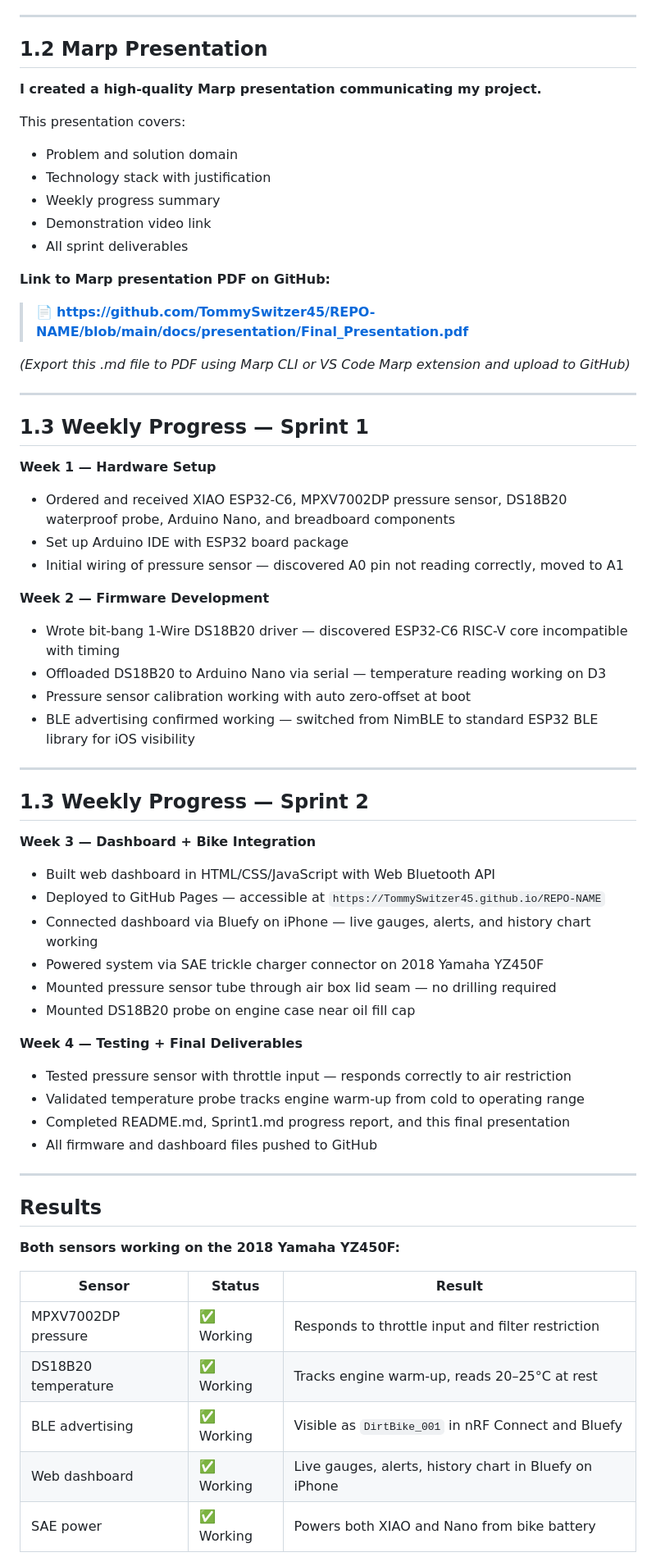
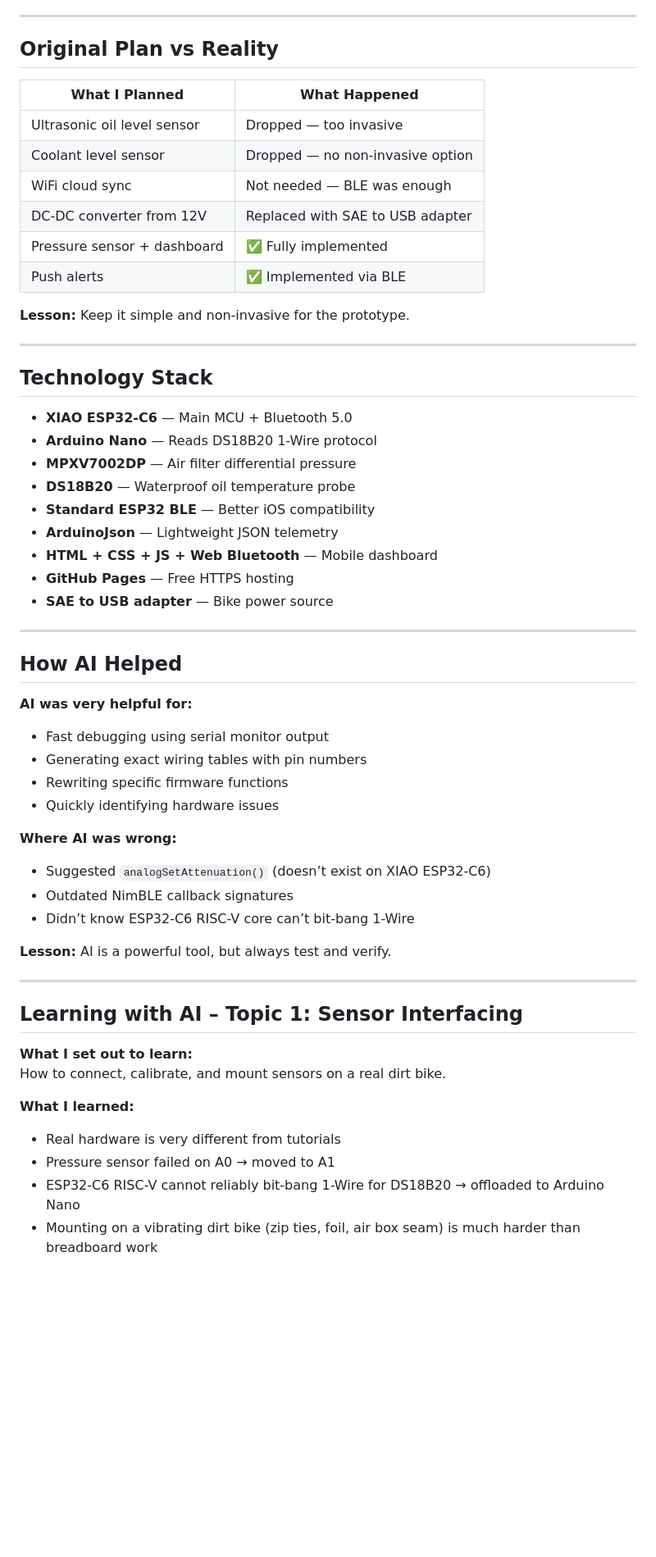
Before and after one commit to TommySwitzer45/CSC494-Dirt_Bike_Maintenance_Sensor_System, a Markdown page: docs/presentation/Final_Presentation.md, the part around one of its changes. Shown at 82% size. Drawn GitHub-style; blank space fills up the shorter version.

Commit message:
Final presentation

```diff
--- a/docs/presentation/Final_Presentation.md
+++ b/docs/presentation/Final_Presentation.md
@@ -146,67 +116,60 @@ The video demonstrates:
 
 ---
 
-## 1.2 Marp Presentation
+## Original Plan vs Reality
 
-**I created a high-quality Marp presentation communicating my project.**
+| What I Planned                  | What Happened                          |
+|---------------------------------|----------------------------------------|
+| Ultrasonic oil level sensor     | Dropped — too invasive                 |
+| Coolant level sensor            | Dropped — no non-invasive option       |
+| WiFi cloud sync                 | Not needed — BLE was enough            |
+| DC-DC converter from 12V        | Replaced with SAE to USB adapter       |
+| Pressure sensor + dashboard     | ✅ Fully implemented                    |
+| Push alerts                     | ✅ Implemented via BLE                  |
 
-This presentation covers:
-- Problem and solution domain
-- Technology stack with justification
-- Weekly progress summary
-- Demonstration video link
-- All sprint deliverables
-
-**Link to Marp presentation PDF on GitHub:**
-
-> 📄 **https://github.com/TommySwitzer45/REPO-NAME/blob/main/docs/presentation/Final_Presentation.pdf**
-
-*(Export this .md file to PDF using Marp CLI or VS Code Marp extension and upload to GitHub)*
+**Lesson:** Keep it simple and non-invasive for the prototype.
 
 ---
 
-## 1.3 Weekly Progress — Sprint 1
+## Technology Stack
 
-**Week 1 — Hardware Setup**
-- Ordered and received XIAO ESP32-C6, MPXV7002DP pressure sensor, DS18B20 waterproof probe, Arduino Nano, and breadboard components
-- Set up Arduino IDE with ESP32 board package
-- Initial wiring of pressure sensor — discovered A0 pin not reading correctly, moved to A1
-
-**Week 2 — Firmware Development**
-- Wrote bit-bang 1-Wire DS18B20 driver — discovered ESP32-C6 RISC-V core incompatible with timing
-- Offloaded DS18B20 to Arduino Nano via serial — temperature reading working on D3
-- Pressure sensor calibration working with auto zero-offset at boot
-- BLE advertising confirmed working — switched from NimBLE to standard ESP32 BLE library for iOS visibility
+- **XIAO ESP32-C6** — Main MCU + Bluetooth 5.0
+- **Arduino Nano** — Reads DS18B20 1-Wire protocol
+- **MPXV7002DP** — Air filter differential pressure
+- **DS18B20** — Waterproof oil temperature probe
+- **Standard ESP32 BLE** — Better iOS compatibility
+- **ArduinoJson** — Lightweight JSON telemetry
+- **HTML + CSS + JS + Web Bluetooth** — Mobile dashboard
+- **GitHub Pages** — Free HTTPS hosting
+- **SAE to USB adapter** — Bike power source
 
 ---
 
-## 1.3 Weekly Progress — Sprint 2
+## How AI Helped
 
-**Week 3 — Dashboard + Bike Integration**
-- Built web dashboard in HTML/CSS/JavaScript with Web Bluetooth API
-- Deployed to GitHub Pages — accessible at `https://TommySwitzer45.github.io/REPO-NAME`
-- Connected dashboard via Bluefy on iPhone — live gauges, alerts, and history chart working
-- Powered system via SAE trickle charger connector on 2018 Yamaha YZ450F
-- Mounted pressure sensor tube through air box lid seam — no drilling required
-- Mounted DS18B20 probe on engine case near oil fill cap
+**AI was very helpful for:**
+- Fast debugging using serial monitor output
+- Generating exact wiring tables with pin numbers
+- Rewriting specific firmware functions
+- Quickly identifying hardware issues
 
-**Week 4 — Testing + Final Deliverables**
-- Tested pressure sensor with throttle input — responds correctly to air restriction
-- Validated temperature probe tracks engine warm-up from cold to operating range
-- Completed README.md, Sprint1.md progress report, and this final presentation
-- All firmware and dashboard files pushed to GitHub
+**Where AI was wrong:**
+- Suggested `analogSetAttenuation()` (doesn’t exist on XIAO ESP32-C6)
+- Outdated NimBLE callback signatures
+- Didn’t know ESP32-C6 RISC-V core can’t bit-bang 1-Wire
+
+**Lesson:** AI is a powerful tool, but always test and verify.
 
 ---
 
-## Results
+## Learning with AI – Topic 1: Sensor Interfacing
 
-**Both sensors working on the 2018 Yamaha YZ450F:**
+**What I set out to learn:**
+How to connect, calibrate, and mount sensors on a real dirt bike.
 
-| Sensor | Status | Result |
-|---|---|---|
-| MPXV7002DP pressure | ✅ Working | Responds to throttle input and filter restriction |
-| DS18B20 temperature | ✅ Working | Tracks engine warm-up, reads 20–25°C at rest |
-| BLE advertising | ✅ Working | Visible as `DirtBike_001` in nRF Connect and Bluefy |
-| Web dashboard | ✅ Working | Live gauges, alerts, history chart in Bluefy on iPhone |
-| SAE power | ✅ Working | Powers both XIAO and Nano from bike battery |
+**What I learned:**
+- Real hardware is very different from tutorials
+- Pressure sensor failed on A0 → moved to A1
+- ESP32-C6 RISC-V cannot reliably bit-bang 1-Wire for DS18B20 → offloaded to Arduino Nano
+- Mounting on a vibrating dirt bike (zip ties, foil, air box seam) is much harder than breadboard work
 
```
Also changed, not shown: other parts of docs/presentation/Final_Presentation.md (+113 -96 lines).
